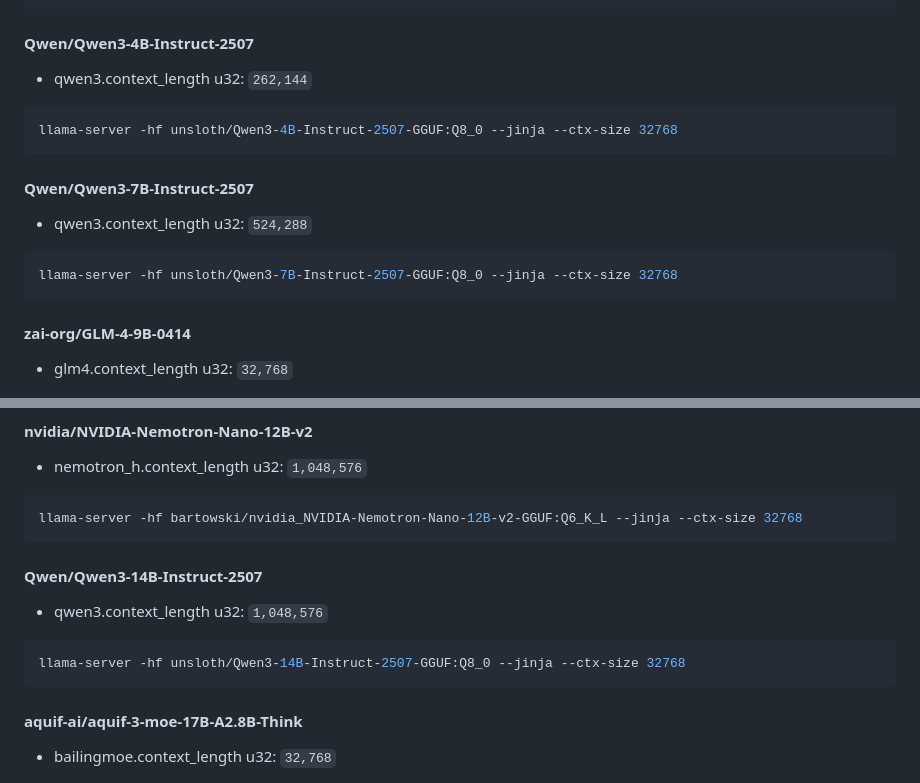
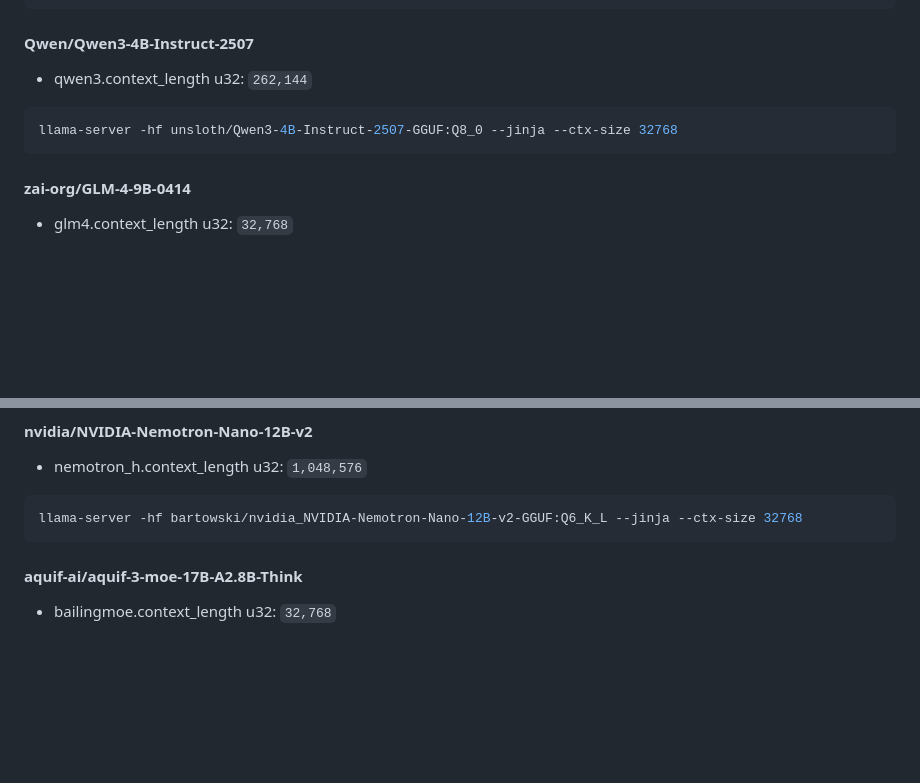
Before and after one commit to high-u/local-llm-gen-benchmark-app, a Markdown page: README.md, 2 parts joined by grey strips. Drawn GitHub-style; blank space fills up the shorter version.

Commit message:
紛れ込んだ無効なLLM削除

````diff
--- a/README.md
+++ b/README.md
@@ -28,14 +28,6 @@ llama-server -hf Menlo/Jan-nano-gguf:Q8_0 --jinja --ctx-size 32768
 llama-server -hf unsloth/Qwen3-4B-Instruct-2507-GGUF:Q8_0 --jinja --ctx-size 32768
 ```
 
-#### Qwen/Qwen3-7B-Instruct-2507
-
-- qwen3.context_length u32: `524,288`
-
-```bash
-llama-server -hf unsloth/Qwen3-7B-Instruct-2507-GGUF:Q8_0 --jinja --ctx-size 32768
-```
-
 #### zai-org/GLM-4-9B-0414
 
 - glm4.context_length u32: `32,768`
@@ -58,14 +50,6 @@ llama-server -hf bartowski/nvidia_NVIDIA-Nemotron-Nano-9B-v2-GGUF:Q8_0 --jinja -
 
 ```bash
 llama-server -hf bartowski/nvidia_NVIDIA-Nemotron-Nano-12B-v2-GGUF:Q6_K_L --jinja --ctx-size 32768
-```
-
-#### Qwen/Qwen3-14B-Instruct-2507
-
-- qwen3.context_length u32: `1,048,576`
-
-```bash
-llama-server -hf unsloth/Qwen3-14B-Instruct-2507-GGUF:Q8_0 --jinja --ctx-size 32768
 ```
 
 #### aquif-ai/aquif-3-moe-17B-A2.8B-Think
````
